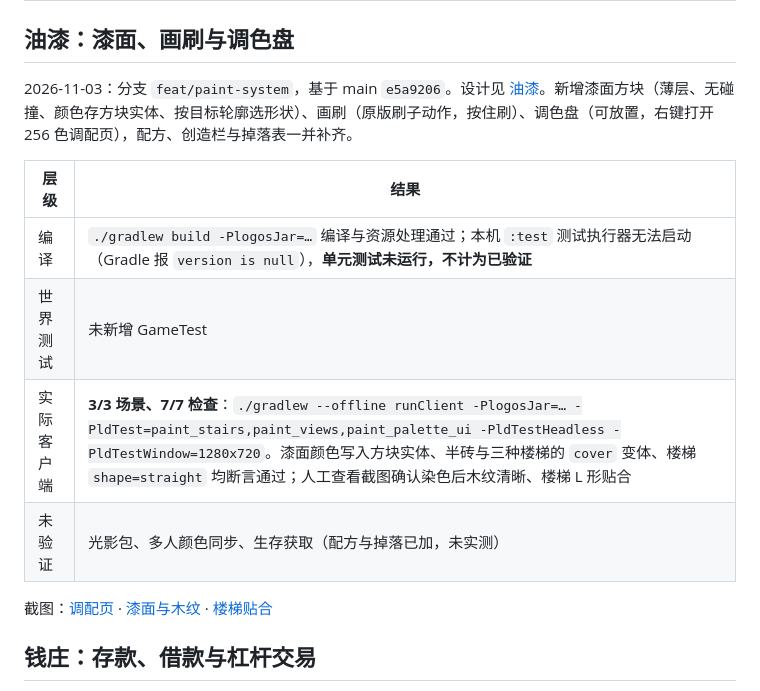
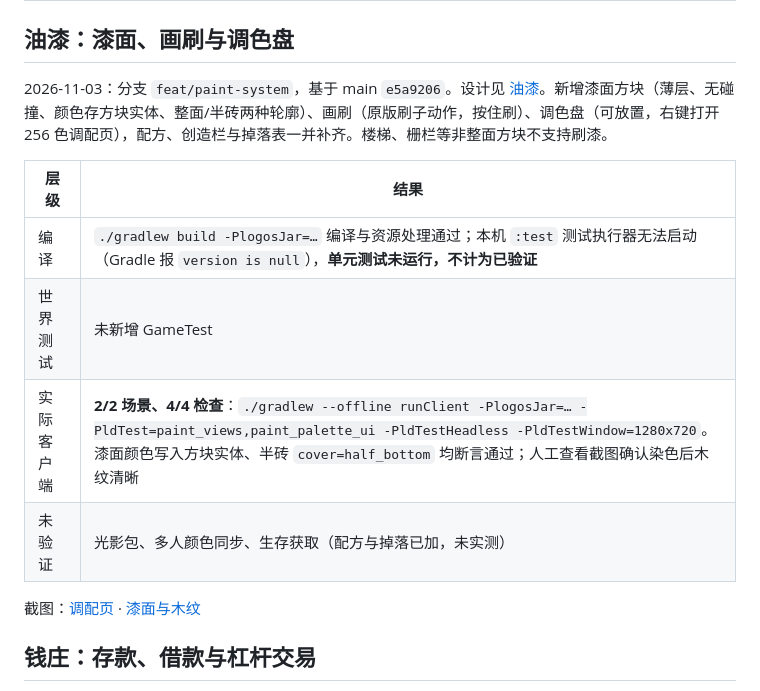
Before and after one commit to wushuowei1145/Logos-Spellwrought-Expanse, a Markdown page: VERIFICATION.md, the part around the change. Rendered like a GitHub page.

```diff
--- a/VERIFICATION.md
+++ b/VERIFICATION.md
@@ -2,16 +2,16 @@
 
 ## 油漆：漆面、画刷与调色盘
 
-2026-11-03：分支 `feat/paint-system`，基于 main `e5a9206`。设计见 [油漆](docs/PAINT.md)。新增漆面方块（薄层、无碰撞、颜色存方块实体、按目标轮廓选形状）、画刷（原版刷子动作，按住刷）、调色盘（可放置，右键打开 256 色调配页），配方、创造栏与掉落表一并补齐。
+2026-11-03：分支 `feat/paint-system`，基于 main `e5a9206`。设计见 [油漆](docs/PAINT.md)。新增漆面方块（薄层、无碰撞、颜色存方块实体、整面/半砖两种轮廓）、画刷（原版刷子动作，按住刷）、调色盘（可放置，右键打开 256 色调配页），配方、创造栏与掉落表一并补齐。楼梯、栅栏等非整面方块不支持刷漆。
 
 | 层级 | 结果 |
 | --- | --- |
 | 编译 | `./gradlew build -PlogosJar=…` 编译与资源处理通过；本机 `:test` 测试执行器无法启动（Gradle 报 `version is null`），**单元测试未运行，不计为已验证** |
 | 世界测试 | 未新增 GameTest |
-| 实际客户端 | **3/3 场景、7/7 检查**：`./gradlew --offline runClient -PlogosJar=… -PldTest=paint_stairs,paint_views,paint_palette_ui -PldTestHeadless -PldTestWindow=1280x720`。漆面颜色写入方块实体、半砖与三种楼梯的 `cover` 变体、楼梯 `shape=straight` 均断言通过；人工查看截图确认染色后木纹清晰、楼梯 L 形贴合 |
+| 实际客户端 | **2/2 场景、4/4 检查**：`./gradlew --offline runClient -PlogosJar=… -PldTest=paint_views,paint_palette_ui -PldTestHeadless -PldTestWindow=1280x720`。漆面颜色写入方块实体、半砖 `cover=half_bottom` 均断言通过；人工查看截图确认染色后木纹清晰 |
 | 未验证 | 光影包、多人颜色同步、生存获取（配方与掉落已加，未实测） |
 
-截图：[调配页](docs/screenshots/paint/palette.png) · [漆面与木纹](docs/screenshots/paint/surface-on-wood.png) · [楼梯贴合](docs/screenshots/paint/stairs.png)
+截图：[调配页](docs/screenshots/paint/palette.png) · [漆面与木纹](docs/screenshots/paint/surface-on-wood.png)
 
 ## 钱庄：存款、借款与杠杆交易
 
```
Also changed, not shown: docs/PAINT.md (+4 -4 lines), docs/screenshots/paint/palette.png, docs/screenshots/paint/stairs.png (deleted), docs/screenshots/paint/surface-on-wood.png, 4 other files.
